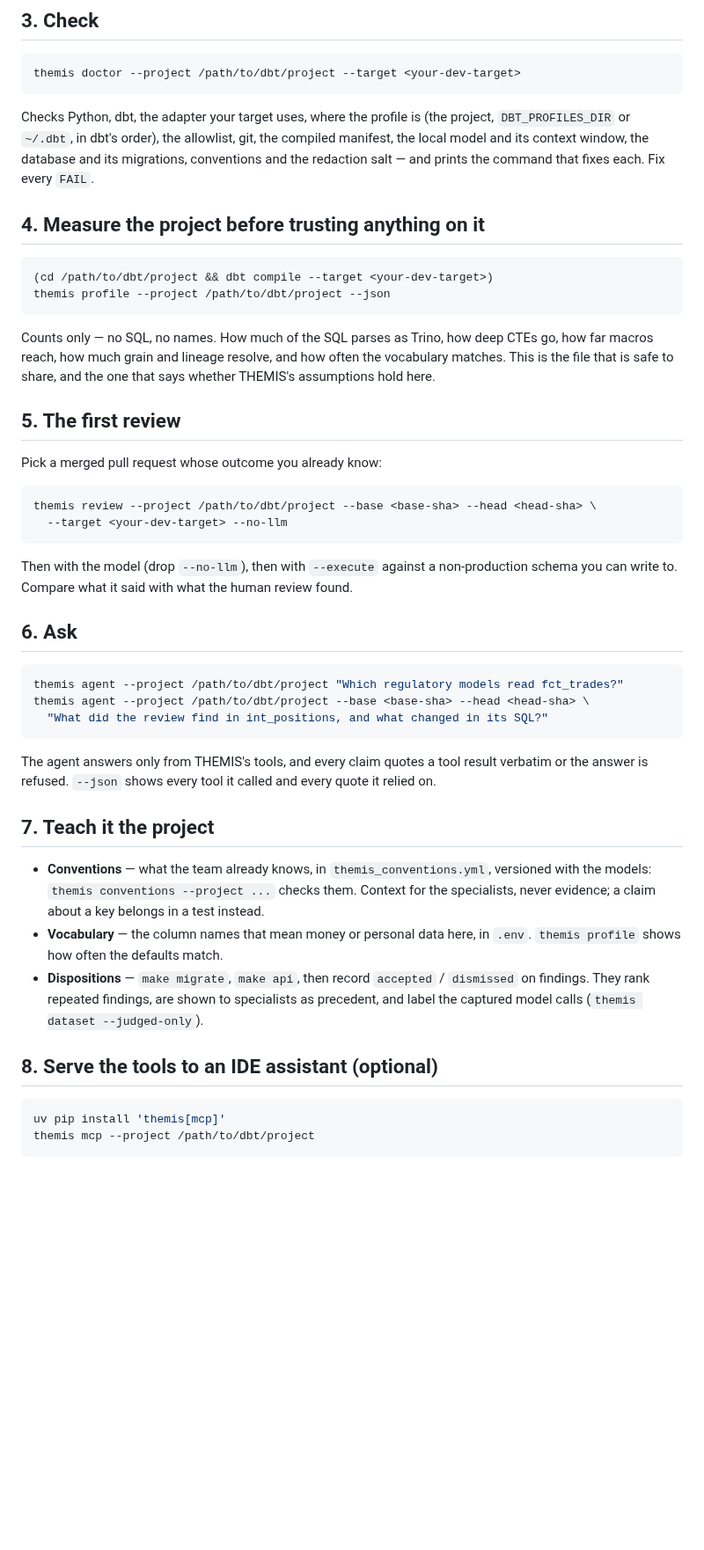
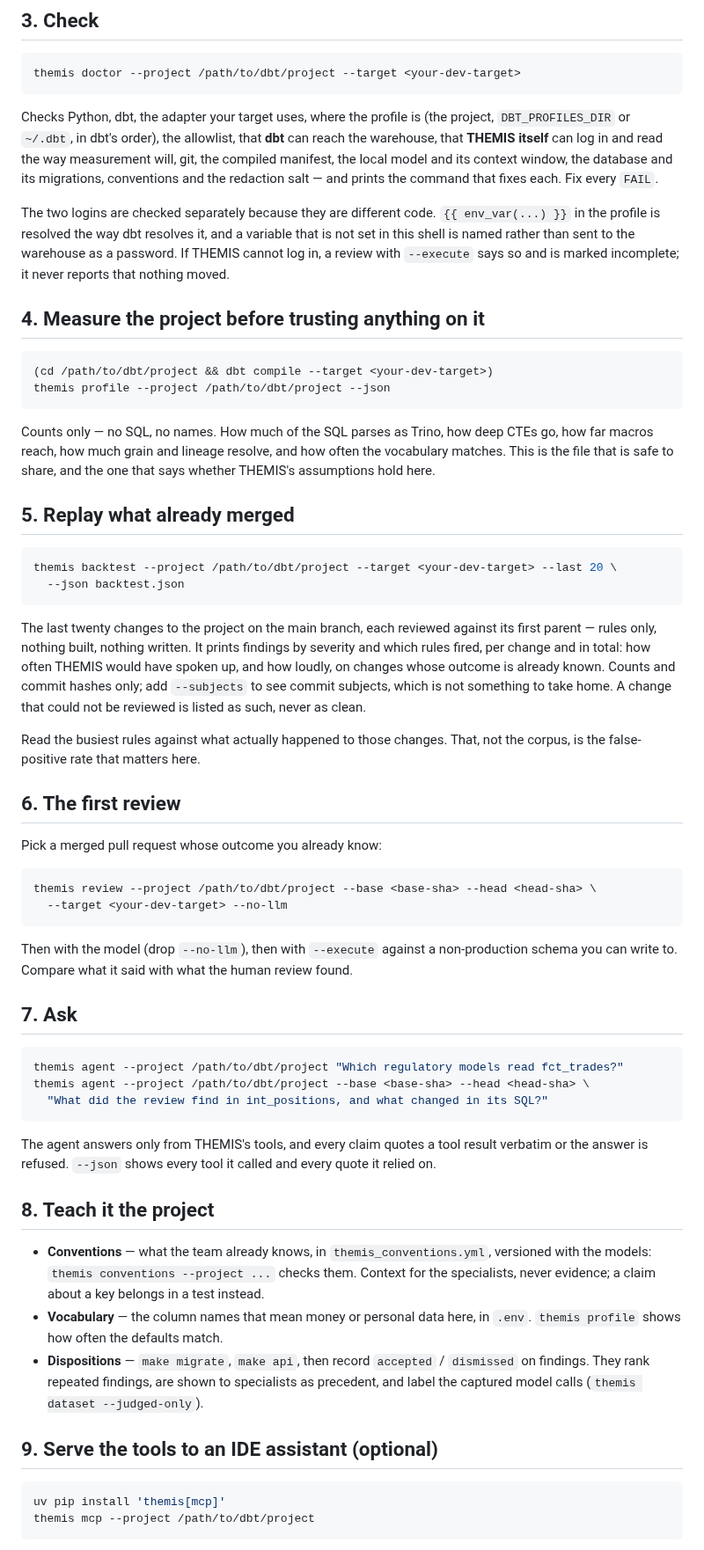
Before and after one commit to jadoon200/themis, a Markdown page: docs/WORK_SETUP.md, the part around one of its changes. Shown at 88% size. Rendered like a GitHub page; blank space fills up the shorter version.

````diff
--- a/docs/WORK_SETUP.md
+++ b/docs/WORK_SETUP.md
@@ -47,9 +60,17 @@ themis doctor --project /path/to/dbt/project --target <your-dev-target>
 ```
 
 Checks Python, dbt, the adapter your target uses, where the profile is (the project,
-`DBT_PROFILES_DIR` or `~/.dbt`, in dbt's order), the allowlist, git, the compiled manifest,
-the local model and its context window, the database and its migrations, conventions and
-the redaction salt — and prints the command that fixes each. Fix every `FAIL`.
+`DBT_PROFILES_DIR` or `~/.dbt`, in dbt's order), the allowlist, that **dbt** can reach the
+warehouse, that **THEMIS itself** can log in and read the way measurement will, git, the
+compiled manifest, the local model and its context window, the database and its
+migrations, conventions and the redaction salt — and prints the command that fixes each.
+Fix every `FAIL`.
+
+The two logins are checked separately because they are different code. `{{ env_var(...) }}`
+in the profile is resolved the way dbt resolves it, and a variable that is not set in this
+shell is named rather than sent to the warehouse as a password. If THEMIS cannot log in, a
+review with `--execute` says so and is marked incomplete; it never reports that nothing
+moved.
 
 ## 4. Measure the project before trusting anything on it
 
@@ -63,7 +84,24 @@ far macros reach, how much grain and lineage resolve, and how often the vocabula
 This is the file that is safe to share, and the one that says whether THEMIS's assumptions
 hold here.
 
-## 5. The first review
+## 5. Replay what already merged
+
+```bash
+themis backtest --project /path/to/dbt/project --target <your-dev-target> --last 20 \
+  --json backtest.json
+```
+
+The last twenty changes to the project on the main branch, each reviewed against its first
+parent — rules only, nothing built, nothing written. It prints findings by severity and
+which rules fired, per change and in total: how often THEMIS would have spoken up, and how
+loudly, on changes whose outcome is already known. Counts and commit hashes only; add
+`--subjects` to see commit subjects, which is not something to take home. A change that
+could not be reviewed is listed as such, never as clean.
+
+Read the busiest rules against what actually happened to those changes. That, not the
+corpus, is the false-positive rate that matters here.
+
+## 6. The first review
 
 Pick a merged pull request whose outcome you already know:
 
@@ -75,7 +113,7 @@ themis review --project /path/to/dbt/project --base <base-sha> --head <head-sha>
 Then with the model (drop `--no-llm`), then with `--execute` against a non-production
 schema you can write to. Compare what it said with what the human review found.
 
-## 6. Ask
+## 7. Ask
 
 ```bash
 themis agent --project /path/to/dbt/project "Which regulatory models read fct_trades?"
@@ -86,7 +124,7 @@ themis agent --project /path/to/dbt/project --base <base-sha> --head <head-sha>
 The agent answers only from THEMIS's tools, and every claim quotes a tool result verbatim
 or the answer is refused. `--json` shows every tool it called and every quote it relied on.
 
-## 7. Teach it the project
+## 8. Teach it the project
 
 - **Conventions** — what the team already knows, in `themis_conventions.yml`, versioned with
   the models: `themis conventions --project ...` checks them. Context for the specialists,
@@ -97,7 +135,7 @@ or the answer is refused. `--json` shows every tool it called and every quote it
   findings. They rank repeated findings, are shown to specialists as precedent, and label
   the captured model calls (`themis dataset --judged-only`).
 
-## 8. Serve the tools to an IDE assistant (optional)
+## 9. Serve the tools to an IDE assistant (optional)
 
 ```bash
 uv pip install 'themis[mcp]'
````
Also changed, not shown: other parts of docs/WORK_SETUP.md (+25 -8 lines), docs/APPROVAL.md (added, +84 -0 lines), 1 other file.
